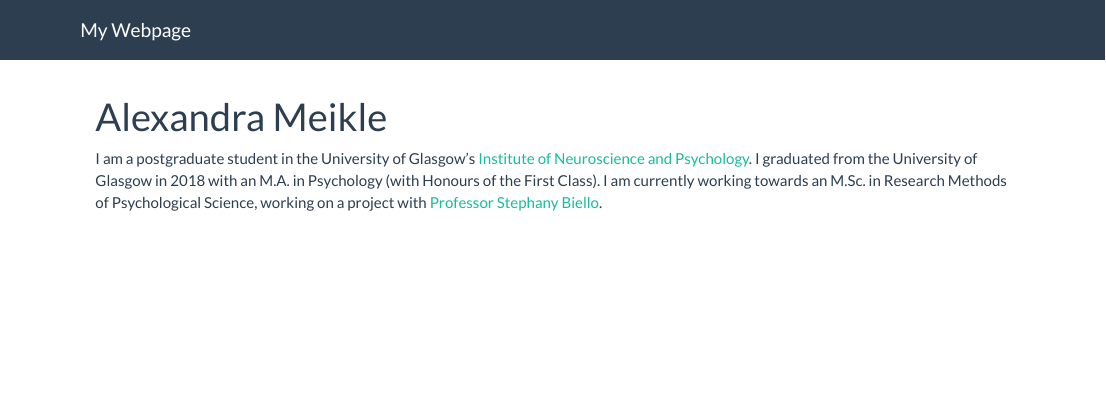
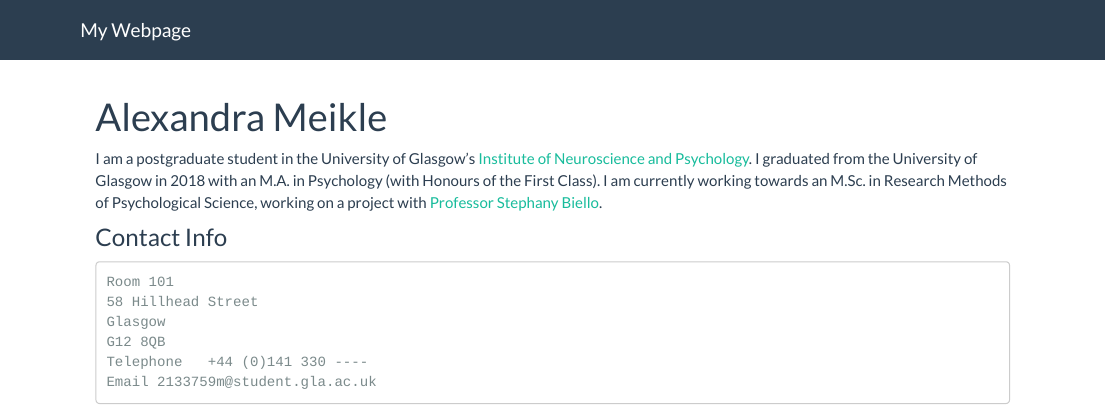
Before and after one commit to AlexandraMeikle/mywebpage, an R Markdown document (index.Rmd): the page in a window 1100 px wide, from its top. Rendered offline with R 4.5, knitr and Pandoc, with nearby package versions.

Commit message:
Update 3

```diff
--- a/index.Rmd
+++ b/index.Rmd
@@ -4,3 +4,12 @@ title: "Alexandra Meikle"
 
 I am a postgraduate student in the University of Glasgow's
 [Institute of Neuroscience and Psychology](http://www.gla.ac.uk/researchinstitutes/neurosciencepsychology/). I graduated from the University of Glasgow in 2018 with an M.A. in Psychology (with Honours of the First Class). I am currently working towards an M.Sc. in Research Methods of Psychological Science, working on a project with [Professor Stephany Biello](https://www.gla.ac.uk/schools/psychology/staff/stephanybiello/).
+
+
+### Contact Info
+    Room 101
+    58 Hillhead Street
+    Glasgow
+    G12 8QB
+    Telephone	+44 (0)141 330 ----
+    Email 2133759m@student.gla.ac.uk
```
Also changed, not shown: 1 other file.
